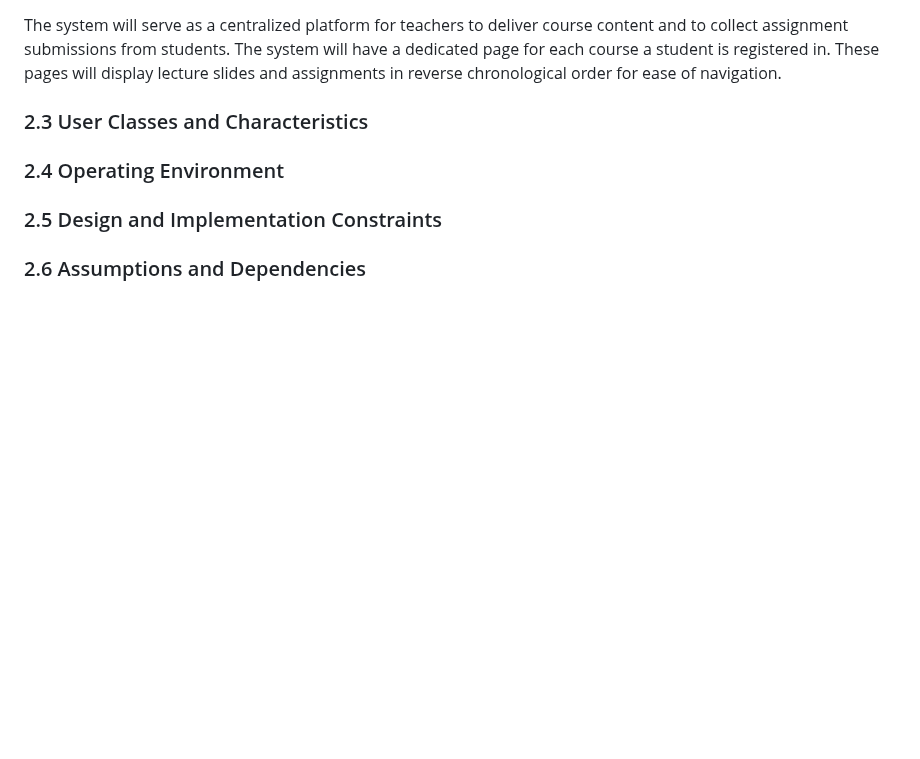
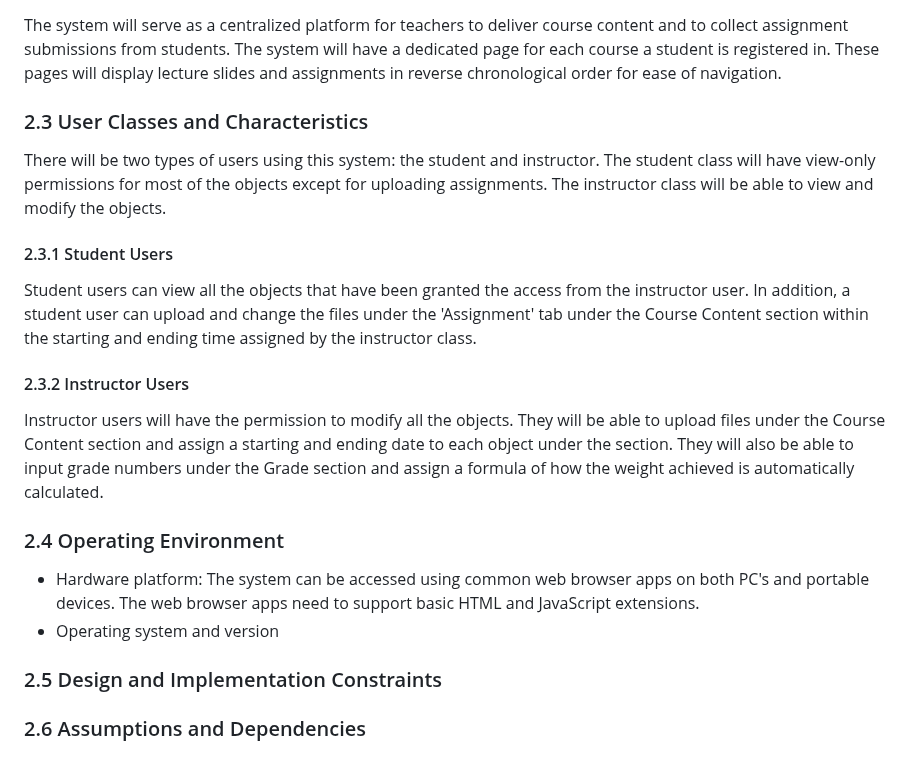
Before and after one commit to stephenneale/seng371-group16, a Markdown page: as-developers/rd.md, the part around the change. Rendered like a GitHub page; blank space fills up the shorter version.

Commit message:
section 2 wip

```diff
--- a/as-developers/rd.md
+++ b/as-developers/rd.md
@@ -91,8 +91,18 @@ The centralized course delivery system to be developed will serve as a replaceme
 The system will serve as a centralized platform for teachers to deliver course content and to collect assignment submissions from students. The system will have a dedicated page for each course a student is registered in. These pages will display lecture slides and assignments in reverse chronological order for ease of navigation.
 
 ### 2.3 User Classes and Characteristics
+There will be two types of users using this system: the student and instructor. The student class will have view-only permissions for most of the objects except for uploading assignments. The instructor class will be able to view and modify the objects.
+
+#### 2.3.1 Student Users
+Student users can view all the objects that have been granted the access from the instructor user. In addition, a student user can upload and change the files under the 'Assignment' tab under the Course Content section within the starting and ending time assigned by the instructor class.
+
+#### 2.3.2 Instructor Users
+Instructor users will have the permission to modify all the objects. They will be able to upload files under the Course Content section and assign a starting and ending date to each object under the section. They will also be able to input grade numbers under the Grade section and assign a formula of how the weight achieved is automatically calculated.
 
 ### 2.4 Operating Environment
+- Hardware platform: The system can be accessed using common web browser apps on both PC's and portable devices. The web browser apps need to support basic HTML and JavaScript extensions.
+- Operating system and version
+
 
 ### 2.5 Design and Implementation Constraints
 
```
